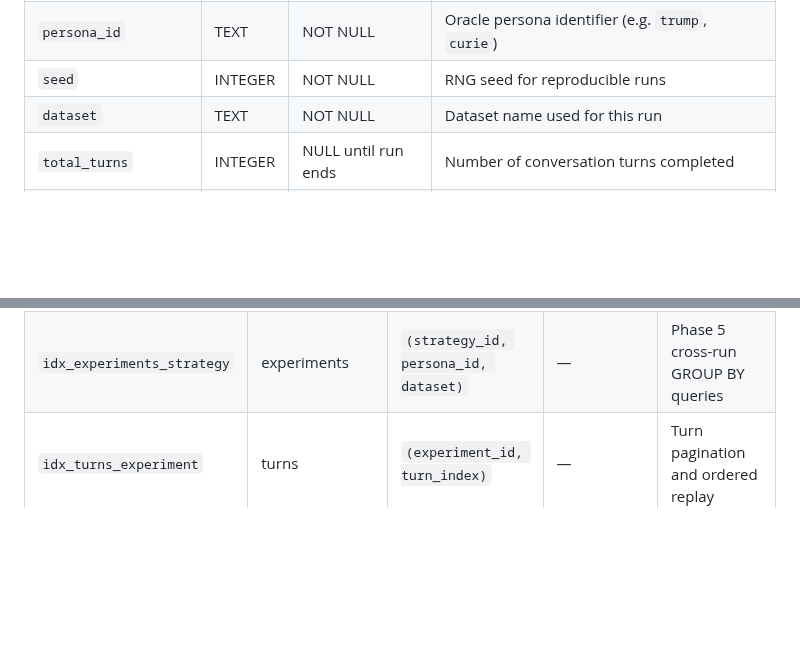
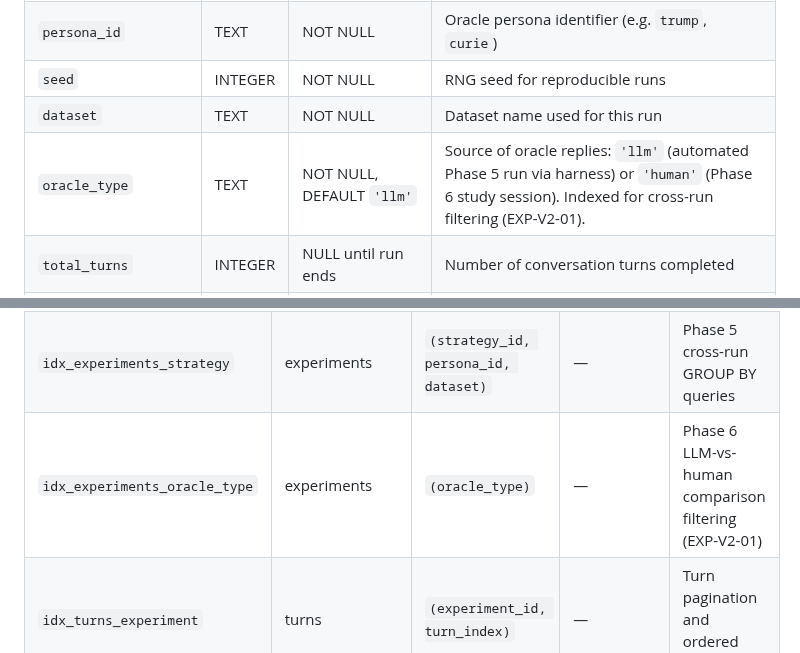
Before and after one commit to Giambac/Large-Scale-Progetto, a Markdown page: docs/MODEL.md, 2 parts joined by grey strips. Drawn GitHub-style; blank space fills up the shorter version.

Commit message:
docs(05-01): update MODEL.md with oracle_type column + index (D-31)
- Add oracle_type row after dataset in experiments table
- Add idx_experiments_oracle_type entry in Indexes section
- References EXP-V2-01; D-31 discipline: docs first, DDL follows

```diff
--- a/docs/MODEL.md
+++ b/docs/MODEL.md
@@ -21,6 +21,7 @@ Full recipe shape — indexed columns + details JSON. One row per conversation r
 | `persona_id` | TEXT | NOT NULL | Oracle persona identifier (e.g. `trump`, `curie`) |
 | `seed` | INTEGER | NOT NULL | RNG seed for reproducible runs |
 | `dataset` | TEXT | NOT NULL | Dataset name used for this run |
+| `oracle_type` | TEXT | NOT NULL, DEFAULT `'llm'` | Source of oracle replies: `'llm'` (automated Phase 5 run via harness) or `'human'` (Phase 6 study session). Indexed for cross-run filtering (EXP-V2-01). |
 | `total_turns` | INTEGER | NULL until run ends | Number of conversation turns completed |
 | `convergence_reason` | TEXT | NULL until run ends | One of: `oracle_satisfied`, `turn_budget`, `diminishing_returns` |
 | `start_timestamp` | TEXT | NOT NULL | ISO-8601 UTC; when the conversation started |
@@ -122,6 +123,7 @@ CREATE UNIQUE INDEX experiment_slug_live ON experiments(slug) WHERE deleted_at I
 |---|---|---|---|---|
 | `experiment_slug_live` | experiments | `(slug)` | `WHERE deleted_at IS NULL` | Partial unique index for live slug uniqueness |
 | `idx_experiments_strategy` | experiments | `(strategy_id, persona_id, dataset)` | — | Phase 5 cross-run GROUP BY queries |
+| `idx_experiments_oracle_type` | experiments | `(oracle_type)` | — | Phase 6 LLM-vs-human comparison filtering (EXP-V2-01) |
 | `idx_turns_experiment` | turns | `(experiment_id, turn_index)` | — | Turn pagination and ordered replay |
 | `idx_oracle_feedback_turn` | oracle_feedback | `(turn_id)` | — | Feedback lookup by turn |
 
```
